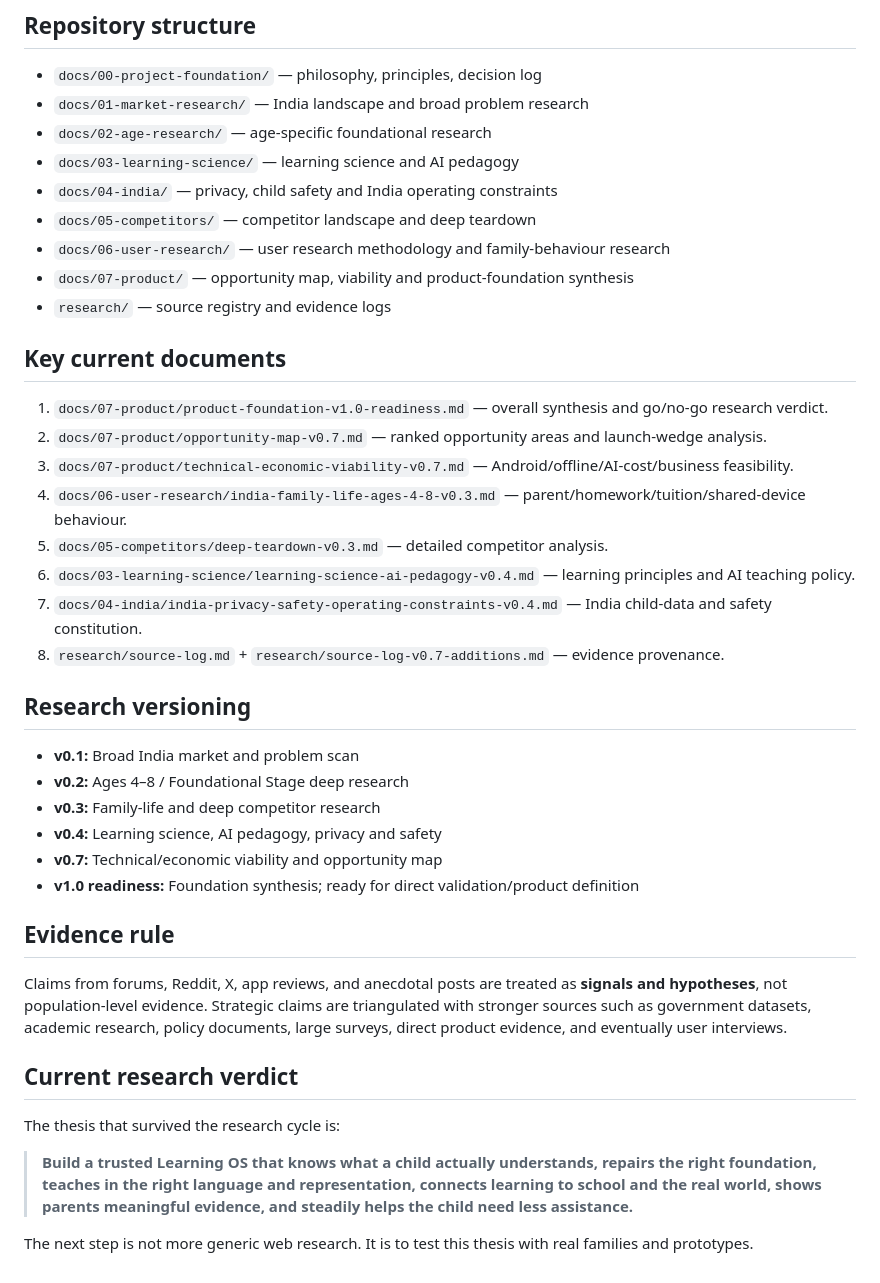
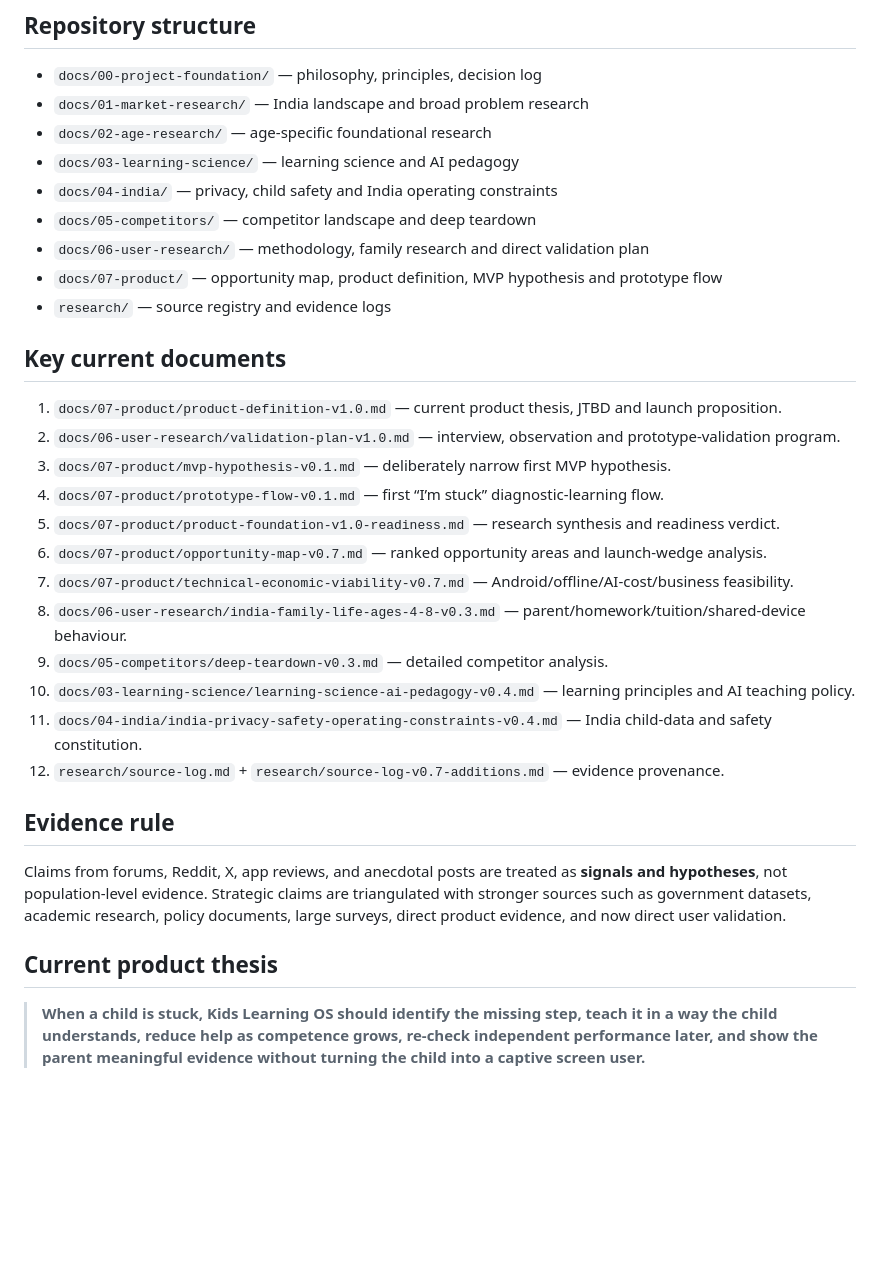
Before and after one commit to rayadinaveen98-ship-it/kids-learning-os, a Markdown page: README.md, the part around one of its changes. Drawn GitHub-style; blank space fills up the shorter version.

Commit message:
Advance project into product definition and validation

```diff
--- a/README.md
+++ b/README.md
@@ -91,38 +105,29 @@ The strongest first commercial wedge **hypothesis** is currently ages **6–8 /
 - `docs/03-learning-science/` — learning science and AI pedagogy
 - `docs/04-india/` — privacy, child safety and India operating constraints
 - `docs/05-competitors/` — competitor landscape and deep teardown
-- `docs/06-user-research/` — user research methodology and family-behaviour research
-- `docs/07-product/` — opportunity map, viability and product-foundation synthesis
+- `docs/06-user-research/` — methodology, family research and direct validation plan
+- `docs/07-product/` — opportunity map, product definition, MVP hypothesis and prototype flow
 - `research/` — source registry and evidence logs
 
 ## Key current documents
 
-1. `docs/07-product/product-foundation-v1.0-readiness.md` — overall synthesis and go/no-go research verdict.
-2. `docs/07-product/opportunity-map-v0.7.md` — ranked opportunity areas and launch-wedge analysis.
-3. `docs/07-product/technical-economic-viability-v0.7.md` — Android/offline/AI-cost/business feasibility.
-4. `docs/06-user-research/india-family-life-ages-4-8-v0.3.md` — parent/homework/tuition/shared-device behaviour.
-5. `docs/05-competitors/deep-teardown-v0.3.md` — detailed competitor analysis.
-6. `docs/03-learning-science/learning-science-ai-pedagogy-v0.4.md` — learning principles and AI teaching policy.
-7. `docs/04-india/india-privacy-safety-operating-constraints-v0.4.md` — India child-data and safety constitution.
-8. `research/source-log.md` + `research/source-log-v0.7-additions.md` — evidence provenance.
-
-## Research versioning
-
-- **v0.1:** Broad India market and problem scan
-- **v0.2:** Ages 4–8 / Foundational Stage deep research
-- **v0.3:** Family-life and deep competitor research
-- **v0.4:** Learning science, AI pedagogy, privacy and safety
-- **v0.7:** Technical/economic viability and opportunity map
-- **v1.0 readiness:** Foundation synthesis; ready for direct validation/product definition
+1. `docs/07-product/product-definition-v1.0.md` — current product thesis, JTBD and launch proposition.
+2. `docs/06-user-research/validation-plan-v1.0.md` — interview, observation and prototype-validation program.
+3. `docs/07-product/mvp-hypothesis-v0.1.md` — deliberately narrow first MVP hypothesis.
+4. `docs/07-product/prototype-flow-v0.1.md` — first “I’m stuck” diagnostic-learning flow.
+5. `docs/07-product/product-foundation-v1.0-readiness.md` — research synthesis and readiness verdict.
+6. `docs/07-product/opportunity-map-v0.7.md` — ranked opportunity areas and launch-wedge analysis.
+7. `docs/07-product/technical-economic-viability-v0.7.md` — Android/offline/AI-cost/business feasibility.
+8. `docs/06-user-research/india-family-life-ages-4-8-v0.3.md` — parent/homework/tuition/shared-device behaviour.
+9. `docs/05-competitors/deep-teardown-v0.3.md` — detailed competitor analysis.
+10. `docs/03-learning-science/learning-science-ai-pedagogy-v0.4.md` — learning principles and AI teaching policy.
+11. `docs/04-india/india-privacy-safety-operating-constraints-v0.4.md` — India child-data and safety constitution.
+12. `research/source-log.md` + `research/source-log-v0.7-additions.md` — evidence provenance.
 
 ## Evidence rule
 
-Claims from forums, Reddit, X, app reviews, and anecdotal posts are treated as **signals and hypotheses**, not population-level evidence. Strategic claims are triangulated with stronger sources such as government datasets, academic research, policy documents, large surveys, direct product evidence, and eventually user interviews.
+Claims from forums, Reddit, X, app reviews, and anecdotal posts are treated as **signals and hypotheses**, not population-level evidence. Strategic claims are triangulated with stronger sources such as government datasets, academic research, policy documents, large surveys, direct product evidence, and now direct user validation.
 
-## Current research verdict
+## Current product thesis
 
-The thesis that survived the research cycle is:
-
-> **Build a trusted Learning OS that knows what a child actually understands, repairs the right foundation, teaches in the right language and representation, connects learning to school and the real world, shows parents meaningful evidence, and steadily helps the child need less assistance.**
-
-The next step is not more generic web research. It is to test this thesis with real families and prototypes.
+> **When a child is stuck, Kids Learning OS should identify the missing step, teach it in a way the child understands, reduce help as competence grows, re-check independent performance later, and show the parent meaningful evidence without turning the child into a captive screen user.**
```
Also changed, not shown: other parts of README.md (+37 -23 lines).
